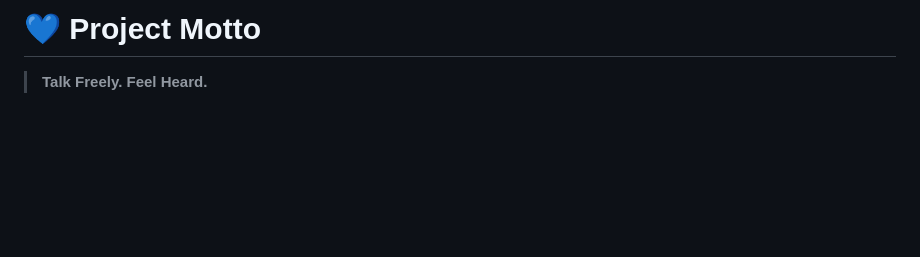
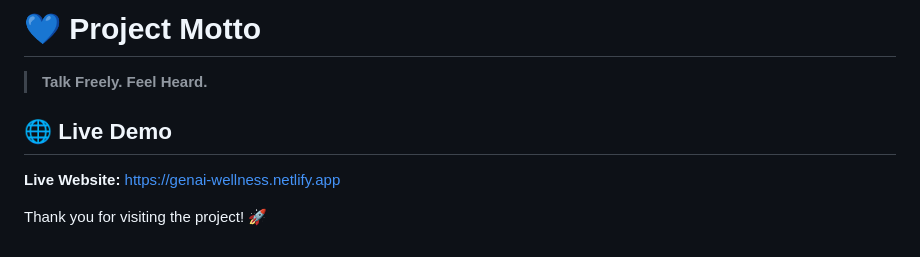
Before and after one commit to Vanshika-2527/GenAI, a Markdown page: README.md, the part around the change. Rendered like a GitHub page; blank space fills up the shorter version.

Commit message:
Add Live Demo link to README
Updated the README by adding the live deployment link for easier access to the project.

```diff
--- a/README.md
+++ b/README.md
@@ -141,3 +141,9 @@ This project was developed as part of my B.Tech learning journey to enhance my w
 # 💙 Project Motto
 
 > **Talk Freely. Feel Heard.**
+
+## 🌐 Live Demo
+
+**Live Website:** https://genai-wellness.netlify.app
+
+Thank you for visiting the project! 🚀
```
